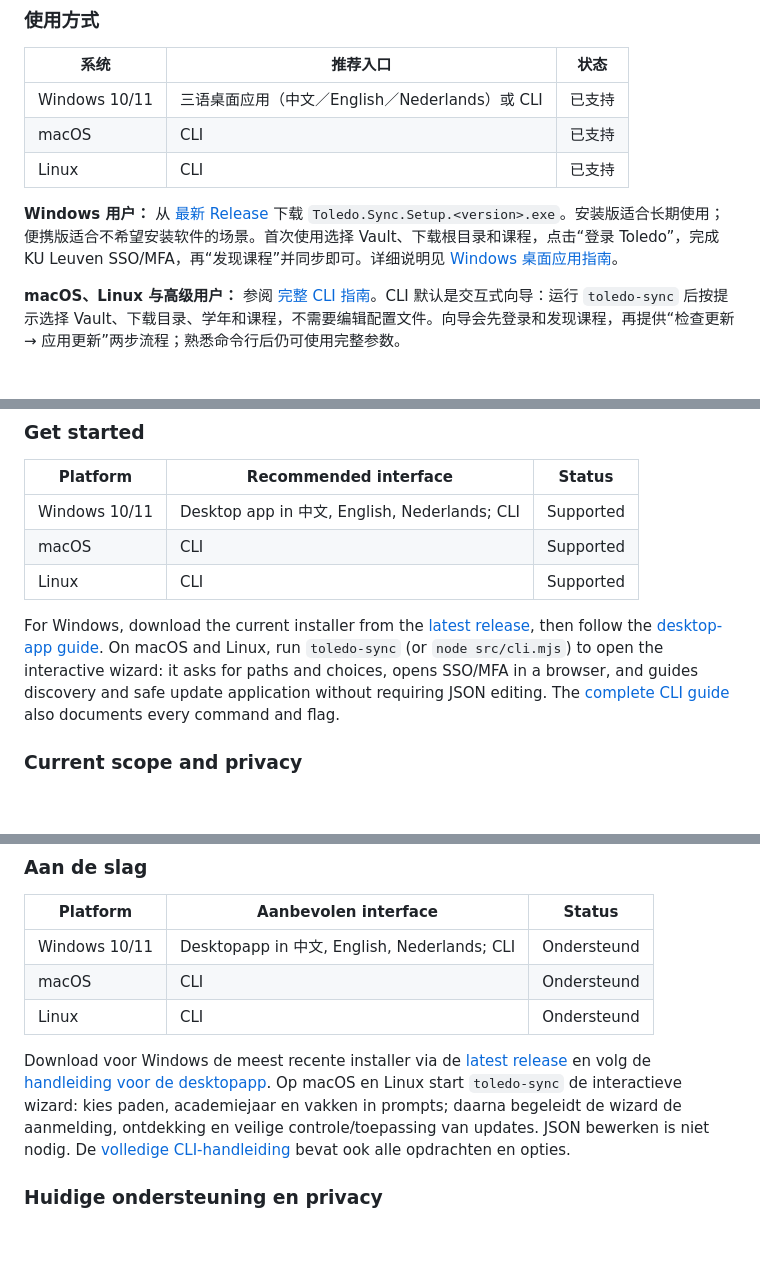
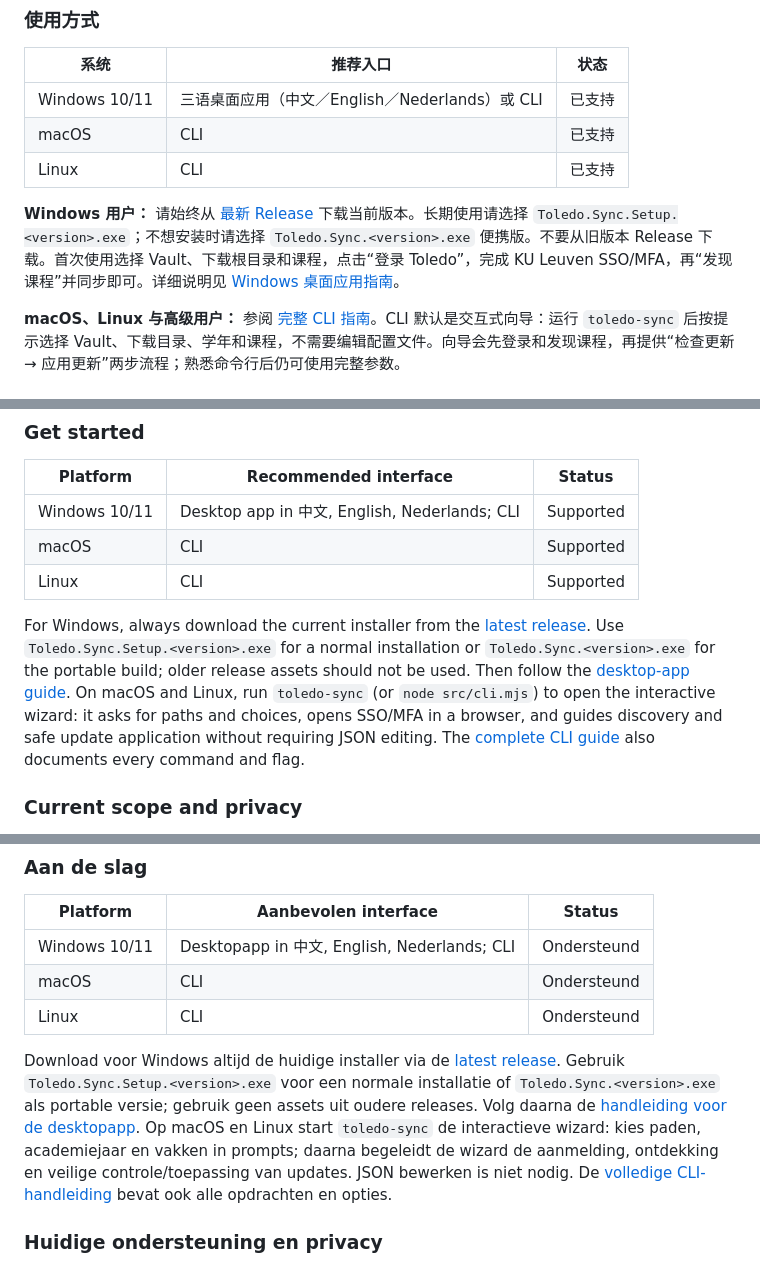
Before and after one commit to zh3nggg/toledo-sync, a Markdown page: README.md, 3 parts joined by grey strips. GitHub-like rendering; blank space fills up the shorter version.

Commit message:
Guide users to the latest release assets

```diff
--- a/README.md
+++ b/README.md
@@ -65,7 +65,7 @@ D:\Study\Leuven 2026 Fall\
 | macOS | CLI | 已支持 |
 | Linux | CLI | 已支持 |
 
-**Windows 用户：** 从 [最新 Release](https://github.com/zh3nggg/toledo-sync/releases/latest) 下载 `Toledo.Sync.Setup.<version>.exe`。安装版适合长期使用；便携版适合不希望安装软件的场景。首次使用选择 Vault、下载根目录和课程，点击“登录 Toledo”，完成 KU Leuven SSO/MFA，再“发现课程”并同步即可。详细说明见 [Windows 桌面应用指南](docs/GUI-WINDOWS.md)。
+**Windows 用户：** 请始终从 [最新 Release](https://github.com/zh3nggg/toledo-sync/releases/latest) 下载当前版本。长期使用请选择 `Toledo.Sync.Setup.<version>.exe`；不想安装时请选择 `Toledo.Sync.<version>.exe` 便携版。不要从旧版本 Release 下载。首次使用选择 Vault、下载根目录和课程，点击“登录 Toledo”，完成 KU Leuven SSO/MFA，再“发现课程”并同步即可。详细说明见 [Windows 桌面应用指南](docs/GUI-WINDOWS.md)。
 
 **macOS、Linux 与高级用户：** 参阅 [完整 CLI 指南](docs/CLI.md)。CLI 默认是交互式向导：运行 `toledo-sync` 后按提示选择 Vault、下载目录、学年和课程，不需要编辑配置文件。向导会先登录和发现课程，再提供“检查更新 → 应用更新”两步流程；熟悉命令行后仍可使用完整参数。
 
@@ -119,7 +119,7 @@ Choose Vault and download root → sign in once → discover current courses
 | macOS | CLI | Supported |
 | Linux | CLI | Supported |
 
-For Windows, download the current installer from the [latest release](https://github.com/zh3nggg/toledo-sync/releases/latest), then follow the [desktop-app guide](docs/GUI-WINDOWS.md). On macOS and Linux, run `toledo-sync` (or `node src/cli.mjs`) to open the interactive wizard: it asks for paths and choices, opens SSO/MFA in a browser, and guides discovery and safe update application without requiring JSON editing. The [complete CLI guide](docs/CLI.md) also documents every command and flag.
+For Windows, always download the current installer from the [latest release](https://github.com/zh3nggg/toledo-sync/releases/latest). Use `Toledo.Sync.Setup.<version>.exe` for a normal installation or `Toledo.Sync.<version>.exe` for the portable build; older release assets should not be used. Then follow the [desktop-app guide](docs/GUI-WINDOWS.md). On macOS and Linux, run `toledo-sync` (or `node src/cli.mjs`) to open the interactive wizard: it asks for paths and choices, opens SSO/MFA in a browser, and guides discovery and safe update application without requiring JSON editing. The [complete CLI guide](docs/CLI.md) also documents every command and flag.
 
 ### Current scope and privacy
 
@@ -158,7 +158,7 @@ De toepassing is bedoeld voor studenten die alleen hun **geselecteerde vakken va
 | macOS | CLI | Ondersteund |
 | Linux | CLI | Ondersteund |
 
-Download voor Windows de meest recente installer via de [latest release](https://github.com/zh3nggg/toledo-sync/releases/latest) en volg de [handleiding voor de desktopapp](docs/GUI-WINDOWS.md). Op macOS en Linux start `toledo-sync` de interactieve wizard: kies paden, academiejaar en vakken in prompts; daarna begeleidt de wizard de aanmelding, ontdekking en veilige controle/toepassing van updates. JSON bewerken is niet nodig. De [volledige CLI-handleiding](docs/CLI.md) bevat ook alle opdrachten en opties.
+Download voor Windows altijd de huidige installer via de [latest release](https://github.com/zh3nggg/toledo-sync/releases/latest). Gebruik `Toledo.Sync.Setup.<version>.exe` voor een normale installatie of `Toledo.Sync.<version>.exe` als portable versie; gebruik geen assets uit oudere releases. Volg daarna de [handleiding voor de desktopapp](docs/GUI-WINDOWS.md). Op macOS en Linux start `toledo-sync` de interactieve wizard: kies paden, academiejaar en vakken in prompts; daarna begeleidt de wizard de aanmelding, ontdekking en veilige controle/toepassing van updates. JSON bewerken is niet nodig. De [volledige CLI-handleiding](docs/CLI.md) bevat ook alle opdrachten en opties.
 
 ### Huidige ondersteuning en privacy
 
```
